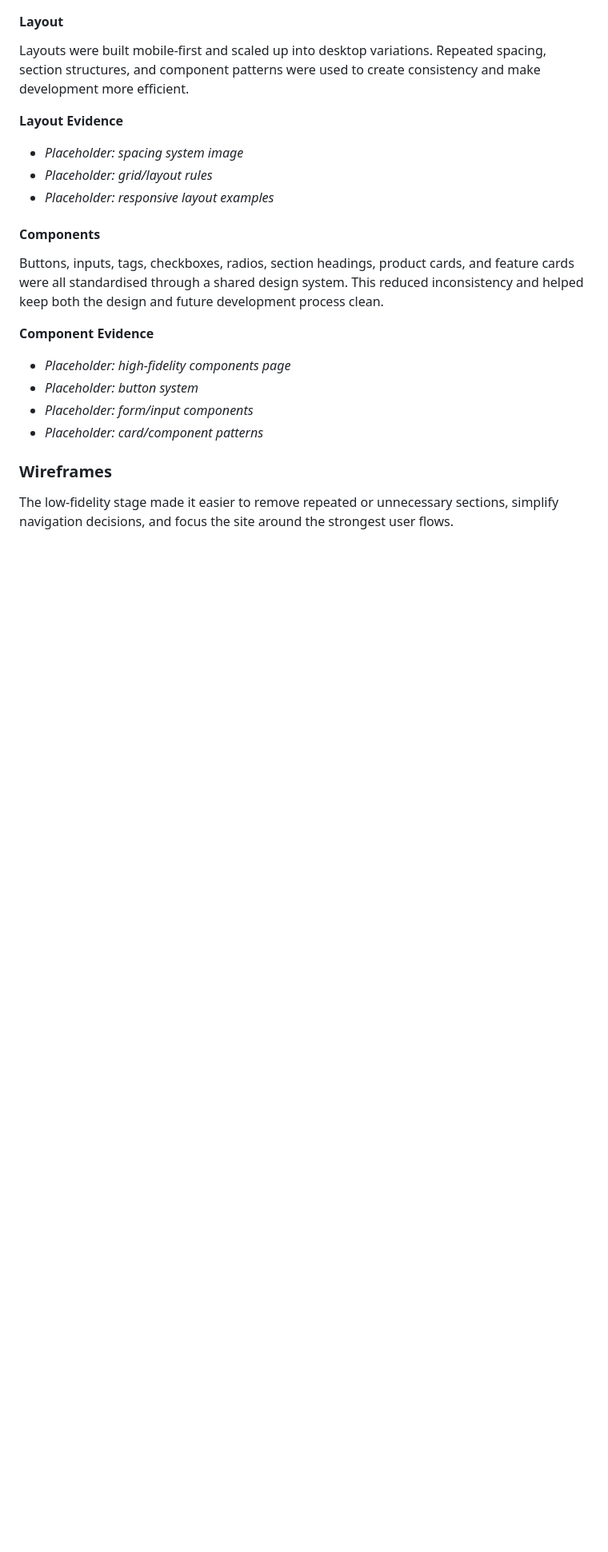
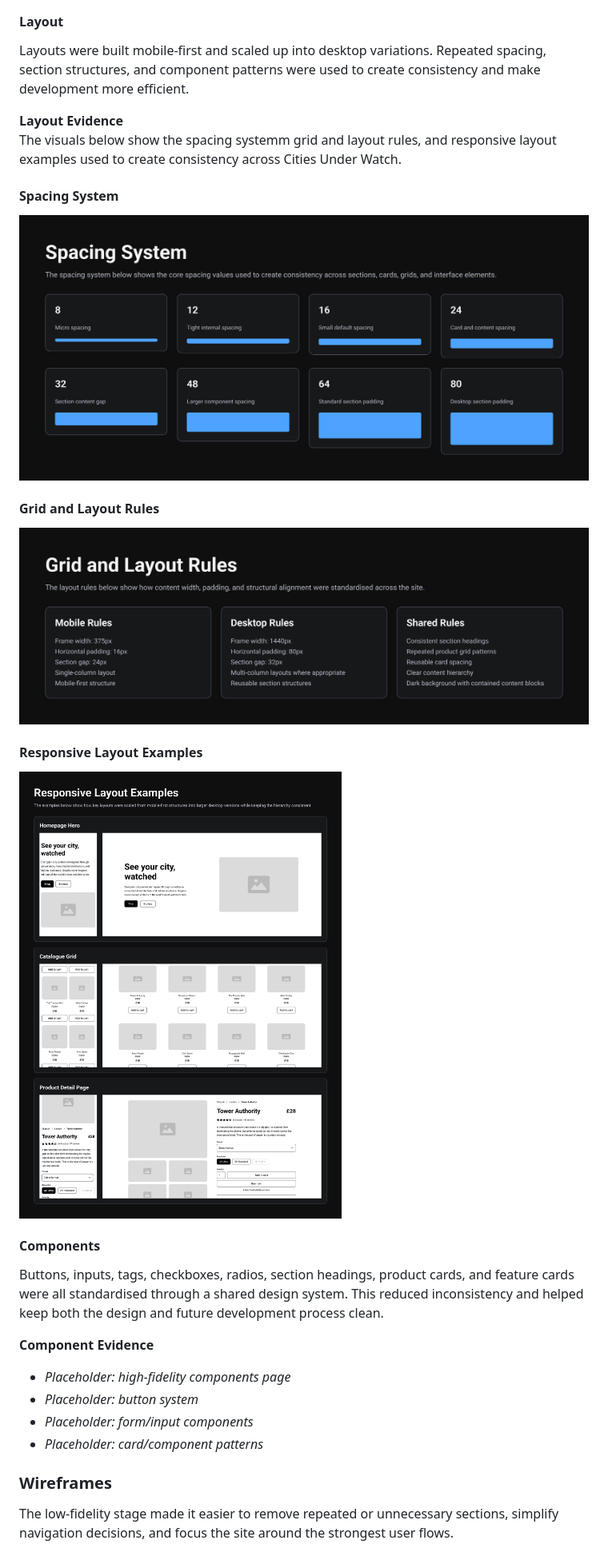
Before and after one commit to creatvie-introvert/cities-under-watch, a Markdown page: README.md, the part around the change. Shown: that part at 80% size. Drawn GitHub-style; pictures changed too: documentation/grid-layout-rules-evidence.png (added), documentation/responsive-layout-examples-evidence.png (added), documentation/spacing-system-evidence.png (added); blank space fills up the shorter version.

Commit message:
docs: add layout evidence to README

```diff
--- a/README.md
+++ b/README.md
@@ -248,10 +248,17 @@ The visuals below show the typography system, heading and body style reference,
 #### Layout
 Layouts were built mobile-first and scaled up into desktop variations. Repeated spacing, section structures, and component patterns were used to create consistency and make development more efficient.
 
-**Layout Evidence**
-- _Placeholder: spacing system image_
-- _Placeholder: grid/layout rules_
-- _Placeholder: responsive layout examples_
+**Layout Evidence**<br>
+The visuals below show the spacing systemm grid and layout rules, and responsive layout examples used to create consistency across Cities Under Watch.
+
+#### Spacing System
+![Spacing System Evidence](documentation/spacing-system-evidence.png)
+
+#### Grid and Layout Rules
+![Grid and Layout Rules Evidence](documentation/grid-layout-rules-evidence.png)
+
+#### Responsive Layout Examples
+![Responsive Layout Examples Evidence](documentation/responsive-layout-examples-evidence.png)
 
 #### Components
 Buttons, inputs, tags, checkboxes, radios, section headings, product cards, and feature cards were all standardised through a shared design system. This reduced inconsistency and helped keep both the design and future development process clean.
```
